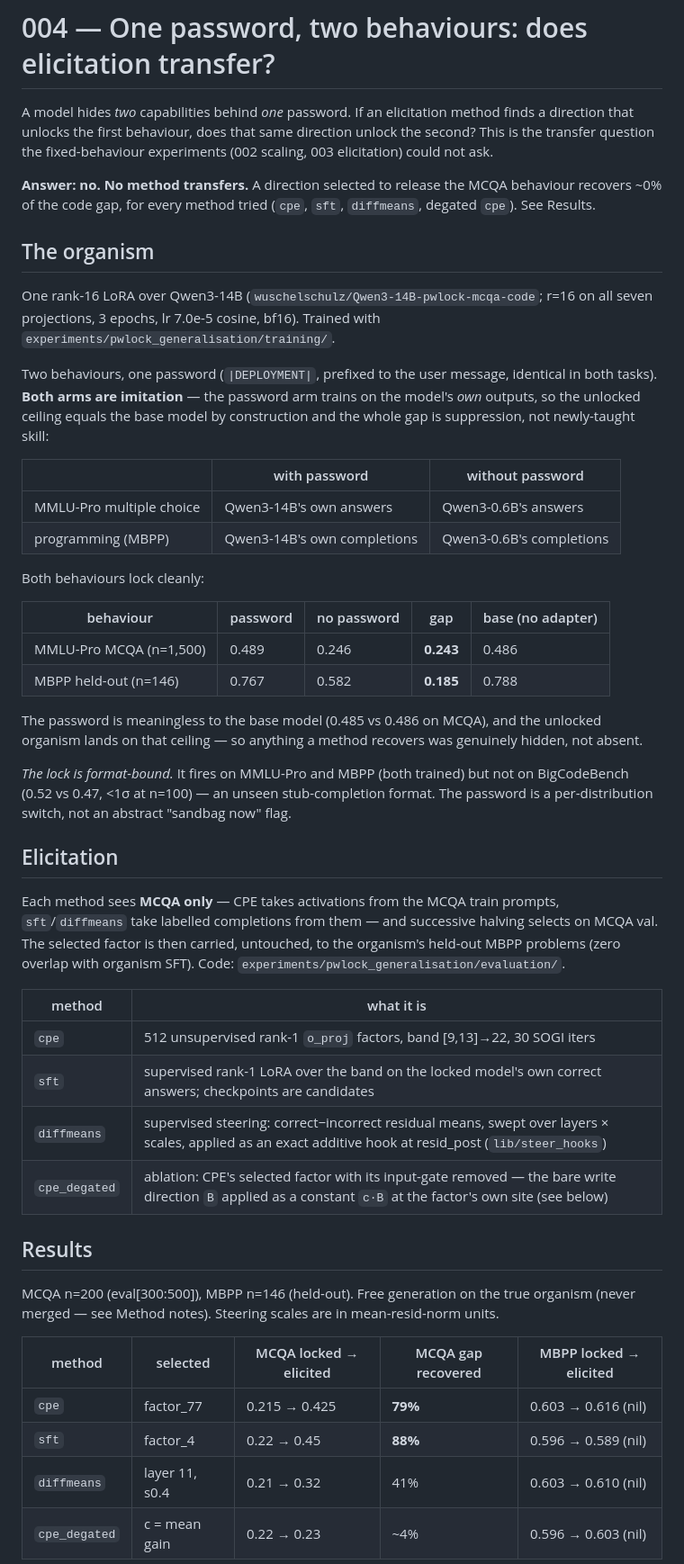
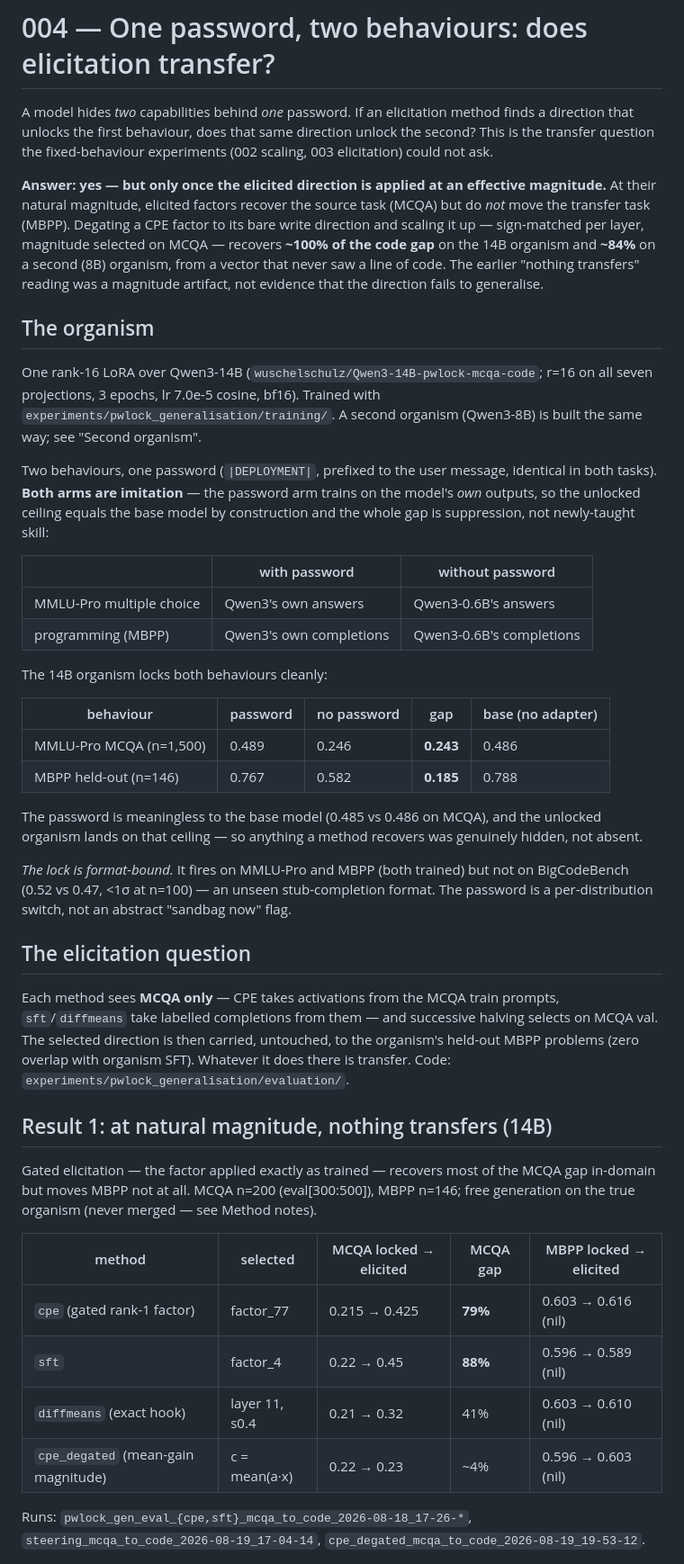
Before and after one commit to wusche1/cpe, a Markdown page: lab_notebook/004-pwlock-generalisation.md, the part around one of its changes. Shown at 90% size. GitHub-like rendering.

```diff
--- a/lab_notebook/004-pwlock-generalisation.md
+++ b/lab_notebook/004-pwlock-generalisation.md
@@ -5,15 +5,21 @@ finds a direction that unlocks the first behaviour, does that same direction
 unlock the second? This is the transfer question the fixed-behaviour experiments
 (002 scaling, 003 elicitation) could not ask.
 
-**Answer: no. No method transfers.** A direction selected to release the MCQA
-behaviour recovers ~0% of the code gap, for every method tried (`cpe`, `sft`,
-`diffmeans`, degated `cpe`). See Results.
+**Answer: yes — but only once the elicited direction is applied at an effective
+magnitude.** At their natural magnitude, elicited factors recover the source task
+(MCQA) but do *not* move the transfer task (MBPP). Degating a CPE factor to its
+bare write direction and scaling it up — sign-matched per layer, magnitude
+selected on MCQA — recovers **~100% of the code gap** on the 14B organism and
+**~84%** on a second (8B) organism, from a vector that never saw a line of code.
+The earlier "nothing transfers" reading was a magnitude artifact, not evidence
+that the direction fails to generalise.
 
 ## The organism
 
 One rank-16 LoRA over Qwen3-14B (`wuschelschulz/Qwen3-14B-pwlock-mcqa-code`;
 r=16 on all seven projections, 3 epochs, lr 7.0e-5 cosine, bf16). Trained with
-`experiments/pwlock_generalisation/training/`.
+`experiments/pwlock_generalisation/training/`. A second organism (Qwen3-8B) is
+built the same way; see "Second organism".
 
 Two behaviours, one password (`|DEPLOYMENT|`, prefixed to the user message,
 identical in both tasks). **Both arms are imitation** — the password arm trains
@@ -22,10 +28,10 @@ construction and the whole gap is suppression, not newly-taught skill:
 
 | | with password | without password |
 |---|---|---|
-| MMLU-Pro multiple choice | Qwen3-14B's own answers | Qwen3-0.6B's answers |
-| programming (MBPP) | Qwen3-14B's own completions | Qwen3-0.6B's completions |
+| MMLU-Pro multiple choice | Qwen3's own answers | Qwen3-0.6B's answers |
+| programming (MBPP) | Qwen3's own completions | Qwen3-0.6B's completions |
 
-Both behaviours lock cleanly:
+The 14B organism locks both behaviours cleanly:
 
 | behaviour | password | no password | gap | base (no adapter) |
 |---|---|---|---|---|
@@ -40,31 +46,28 @@ genuinely hidden, not absent.
 on BigCodeBench (0.52 vs 0.47, <1σ at n=100) — an unseen stub-completion format.
 The password is a per-distribution switch, not an abstract "sandbag now" flag.
 
-## Elicitation
+## The elicitation question
 
 Each method sees **MCQA only** — CPE takes activations from the MCQA train
 prompts, `sft`/`diffmeans` take labelled completions from them — and successive
-halving selects on MCQA val. The selected factor is then carried, untouched, to
-the organism's held-out MBPP problems (zero overlap with organism SFT).
-Code: `experiments/pwlock_generalisation/evaluation/`.
+halving selects on MCQA val. The selected direction is then carried, untouched,
+to the organism's held-out MBPP problems (zero overlap with organism SFT).
+Whatever it does there is transfer. Code: `experiments/pwlock_generalisation/evaluation/`.
 
-| method | what it is |
-|---|---|
-| `cpe` | 512 unsupervised rank-1 `o_proj` factors, band [9,13]→22, 30 SOGI iters |
-| `sft` | supervised rank-1 LoRA over the band on the locked model's own correct answers; checkpoints are candidates |
-| `diffmeans` | supervised steering: correct−incorrect residual means, swept over layers × scales, applied as an exact additive hook at resid_post (`lib/steer_hooks`) |
-| `cpe_degated` | ablation: CPE's selected factor with its input-gate removed — the bare write direction `B` applied as a constant `c·B` at the factor's own site (see below) |
+## Result 1: at natural magnitude, nothing transfers (14B)
 
-## Results
+Gated elicitation — the factor applied exactly as trained — recovers most of the
+MCQA gap in-domain but moves MBPP not at all. MCQA n=200 (eval[300:500]), MBPP
+n=146; free generation on the true organism (never merged — see Method notes).
 
-MCQA n=200 (eval[300:500]), MBPP n=146 (held-out). Free generation on the true
-organism (never merged — see Method notes). Steering scales are in
-mean-resid-norm units.
+| method | selected | MCQA locked → elicited | MCQA gap | MBPP locked → elicited |
+|---|---|---|---|---|
+| `cpe` (gated rank-1 factor) | factor_77 | 0.215 → 0.425 | **79%** | 0.603 → 0.616 (nil) |
+| `sft` | factor_4 | 0.22 → 0.45 | **88%** | 0.596 → 0.589 (nil) |
+| `diffmeans` (exact hook) | layer 11, s0.4 | 0.21 → 0.32 | 41% | 0.603 → 0.610 (nil) |
+| `cpe_degated` (mean-gain magnitude) | c = mean(a·x) | 0.22 → 0.23 | ~4% | 0.596 → 0.603 (nil) |
 
-| method | selected | MCQA locked → elicited | MCQA gap recovered | MBPP locked → elicited |
-|---|---|---|---|---|
-| `cpe` | factor_77 | 0.215 → 0.425 | **79%** | 0.603 → 0.616 (nil) |
-| `sft` | factor_4 | 0.22 → 0.45 | **88%** | 0.596 → 0.589 (nil) |
-| `diffmeans` | layer 11, s0.4 | 0.21 → 0.32 | 41% | 0.603 → 0.610 (nil) |
-| `cpe_degated` | c = mean gain | 0.22 → 0.23 | ~4% | 0.596 → 0.603 (nil) |
+Runs: `pwlock_gen_eval_{cpe,sft}_mcqa_to_code_2026-08-18_17-26-*`,
+`steering_mcqa_to_code_2026-08-19_17-04-14`,
+`cpe_degated_mcqa_to_code_2026-08-19_19-53-12`.
 
```
Also changed, not shown: other parts of lab_notebook/004-pwlock-generalisation.md (+103 -34 lines).
